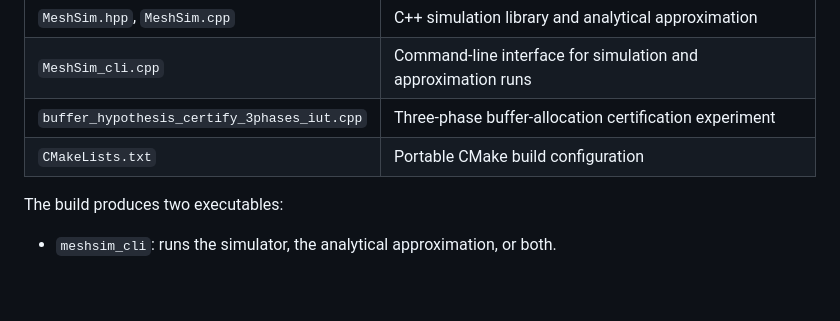
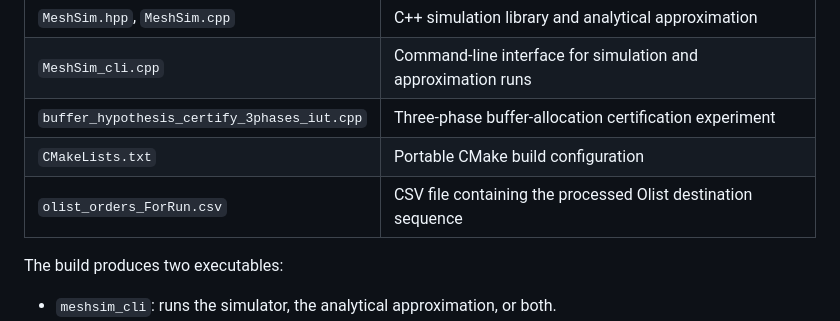
Before and after one commit to ilanestrugo/MeshSorter, a Markdown page: README.md, the part around the change. Drawn GitHub-style; blank space fills up the shorter version.

```diff
--- a/README.md
+++ b/README.md
@@ -12,6 +12,7 @@ The software accompanies the manuscript *MeshSorter: A Two-Layer Conveyor Archit
 | `MeshSim_cli.cpp` | Command-line interface for simulation and approximation runs |
 | `buffer_hypothesis_certify_3phases_iut.cpp` | Three-phase buffer-allocation certification experiment |
 | `CMakeLists.txt` | Portable CMake build configuration |
+| `olist_orders_ForRun.csv` | CSV file containing the processed Olist destination sequence |
 
 The build produces two executables:
 
```
